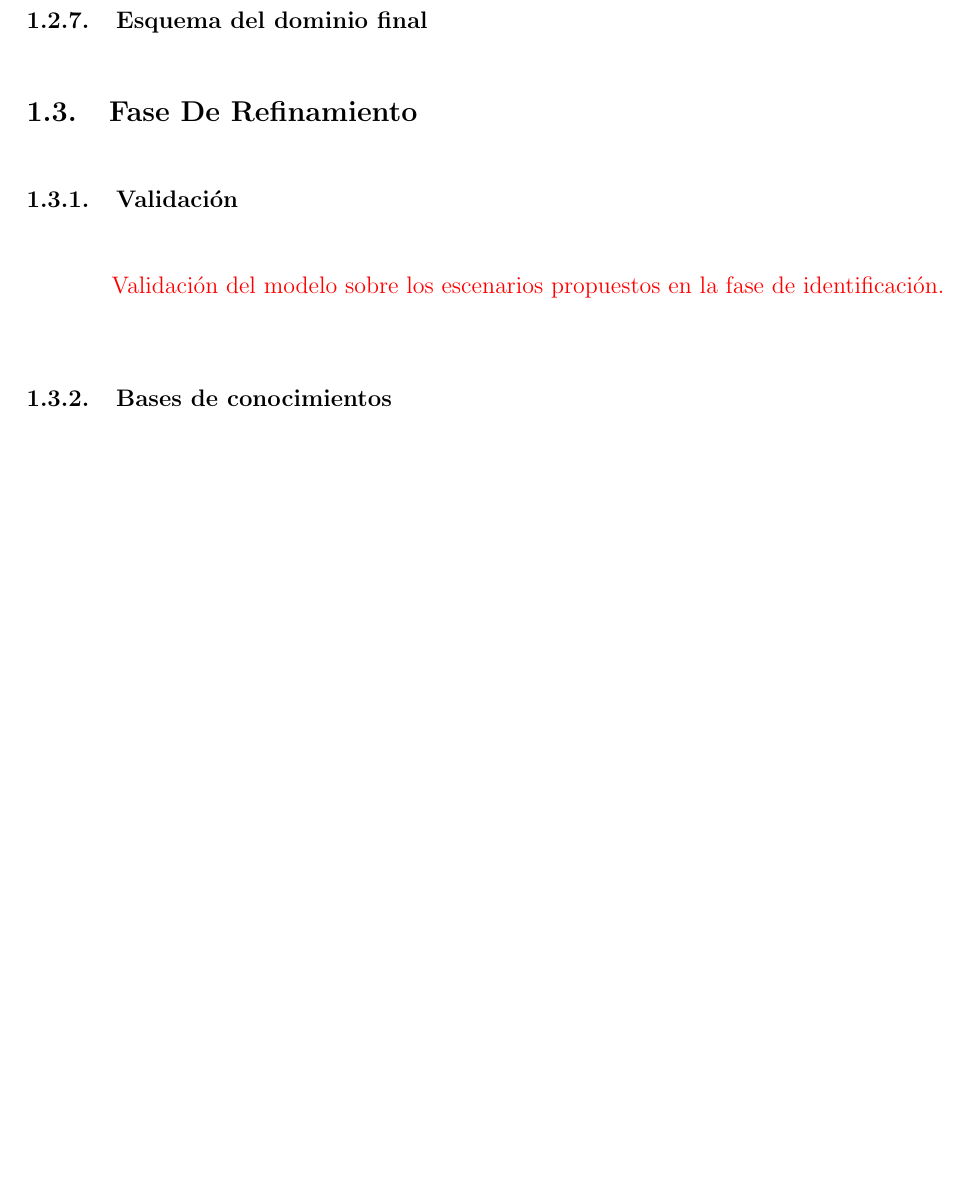
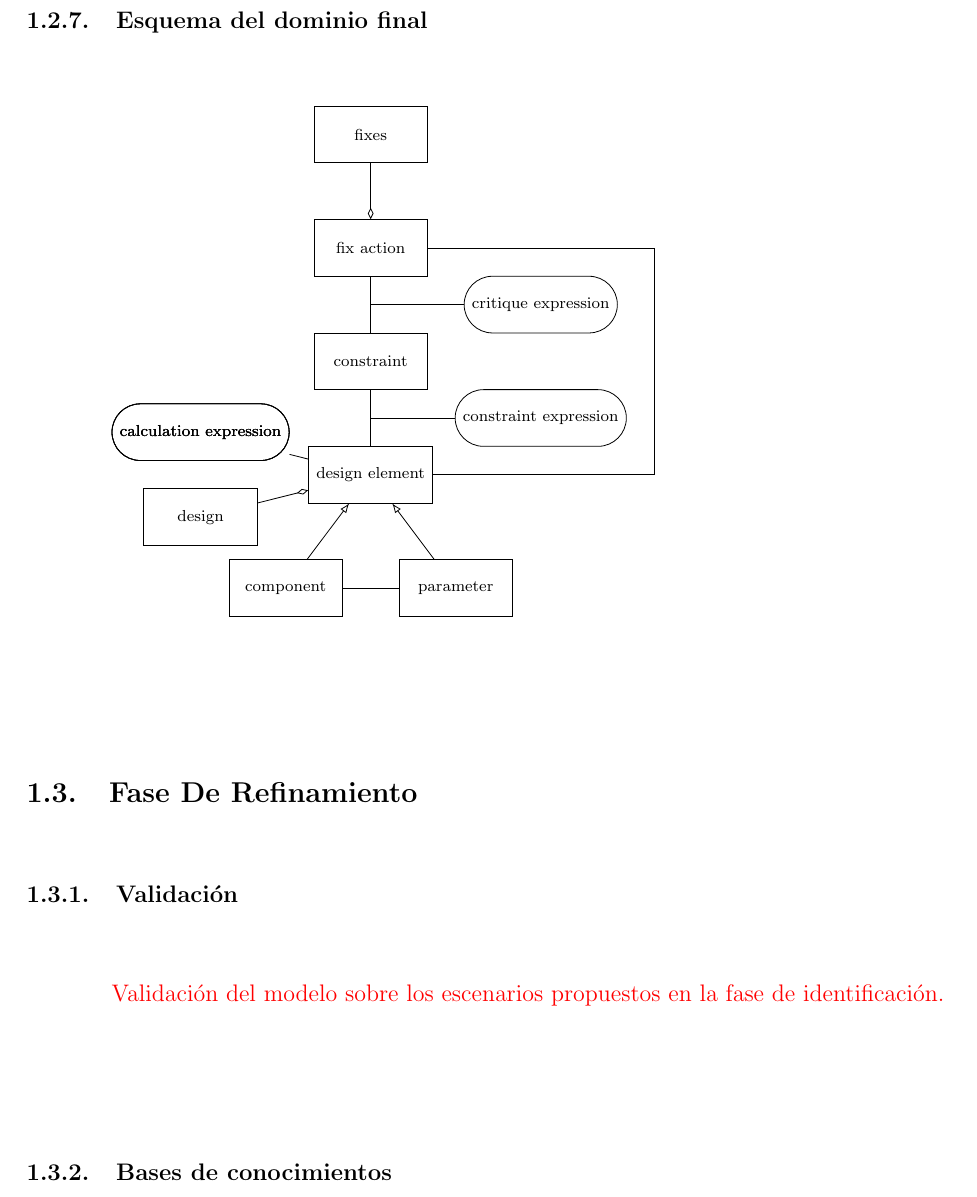
Before and after one commit to yref-boop/intelligent-systems-development, a LaTeX document (conceptual-model/conceptual.tex): part of page 14 of 15, cut so that both start at the same text, the shorter picture padded with empty space. Compiled offline with pdfLaTeX.

Commit message:
wip: final domain schema

```diff
--- a/conceptual-model/conceptual.tex
+++ b/conceptual-model/conceptual.tex
@@ -578,6 +578,70 @@ La plantilla seleccionada es la de \textit{configuration design}, modificada lig
 %%%%%%%%%%%%%%%%%%%%%%%%%%%%%%%%%%%%%%%%%%%%%%%%%%%%%%%%%%%%%%%%%%%%%%%%%%%%%%%
 \subsubsection{Esquema del dominio final}
 %%%%%%%%%%%%%%%%%%%%%%%%%%%%%%%%%%%%%%%%%%%%%%%%%%%%%%%%%%%%%%%%%%%%%%%%%%%%%%
+\begin {tikzpicture}
+    \node [draw,
+        minimum width=2cm,
+        minimum height=1cm] at (3,0) (fixes) {fixes};
+    \node [draw,
+        minimum width=2cm,
+        minimum height=1cm] at (3,-2) (fixAction) {fix action};
+    \node [draw,
+        minimum width=2cm,
+        minimum height=1cm] at (3,-4) (constraint) {constraint};
+    \node [draw,
+        minimum width=2cm,
+        minimum height=1cm] at (3,-6) (designElement) {design element};
+    \node [draw,
+        minimum width=2cm,
+        minimum height=1cm] at (1.5,-8) (component) {component};
+    \node [draw,
+        minimum width=2cm,
+        minimum height=1cm] at (4.5,-8) (parameter) {parameter};
+    \node [draw,
+        minimum width=2cm,
+        minimum height=1cm] at (0,-6.75) (design) {design};
+
+    \node [draw,
+        rounded corners = 0.5cm,
+        minimum width=2cm,
+        minimum height=1cm] at (6,-3) (critiqueE) {critique expression};
+    \node [draw,
+        rounded corners = 0.5cm,
+        minimum width=2cm,
+        minimum height=1cm] at (6,-5) (constraintE) {constraint expression};
+    \node [draw,
+        rounded corners = 0.5cm,
+        minimum width=2cm,
+        minimum height=1cm] at (0,-5.25) (calculationE) {calculation expression};
+
+    \draw (component) to (parameter);
+    \draw [-{Latex[open]}] (component) to (designElement);
+    \draw [-{Latex[open]}] (parameter) to (designElement);
+    \draw [-{Diamond[open]}] (design) to (designElement);
+    \draw (calculationE) -- (designElement);
+
+    \draw (designElement) to (8,-6);
+    \draw (8,-6) to (8,-2);
+    \draw (fixAction) to (8,-2);
+
+    \draw (designElement) -- (constraint);
+    \draw (constraint) -- (fixAction);
+    \draw [-{Diamond[open]}] (fixes) -- (fixAction);
+
+    \draw (critiqueE) -- (3,-3);
+    \draw (constraintE) -- (3,-5);
+
+    \node [draw,
+        rounded corners = 0.5cm,
+        minimum width=2cm,
+        minimum height=1cm] at (0,-5.25) (calculationE) {calculation expression};
+
+    \node [draw,
+        rounded corners = 0.5cm,
+        minimum width=2cm,
+        minimum height=1cm] at (0,-5.25) (calculationE) {calculation expression};
+
+\end {tikzpicture}
 
 %%%%%%%%%%%%%%%%%%%%%%%%%%%%%%%%%%%%%%%%%%%%%%%%%%%%%%%%%%%%%%%%%%%%%%%%%%%%%%%
 \subsection{Fase De Refinamiento}
```
